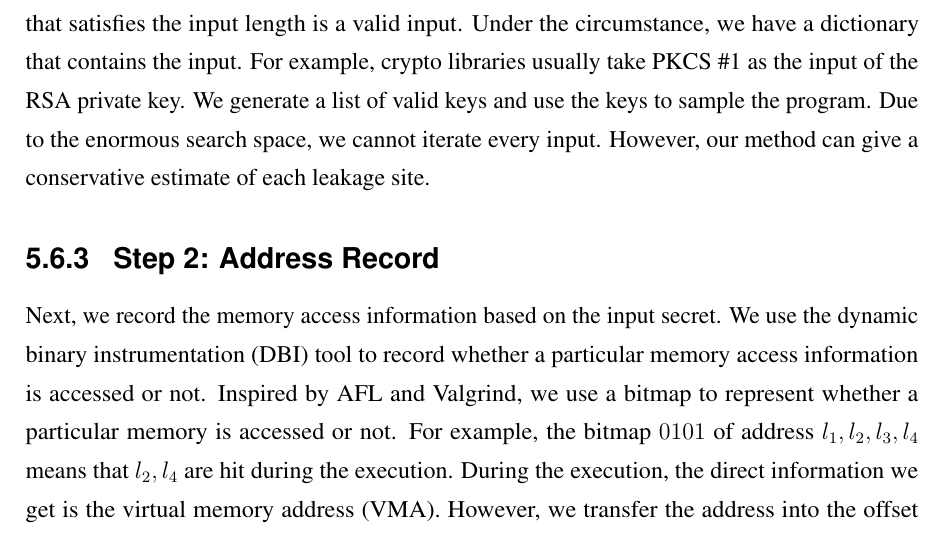
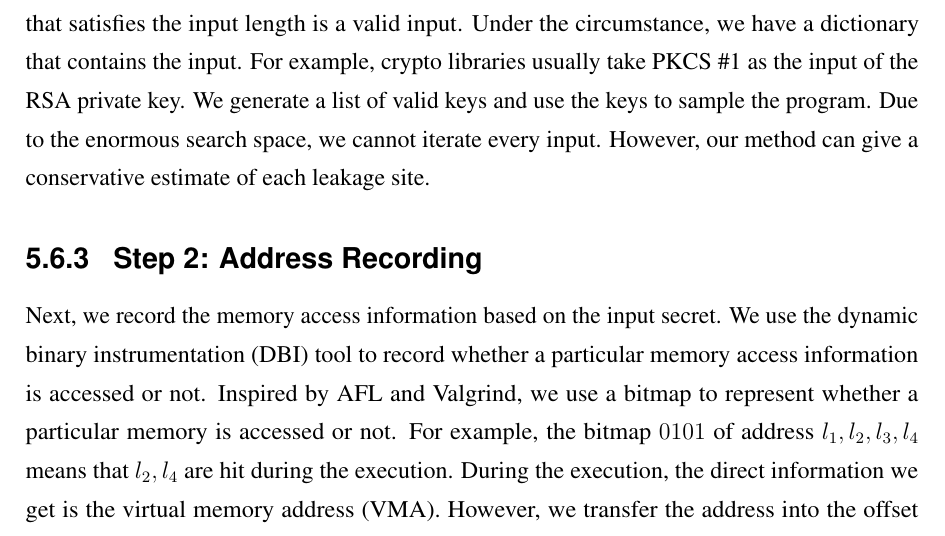
Before and after one commit to qinkunbao/Thesis, a LaTeX thesis (Qinkun-Dissertation.tex, which reads Chapter-5/Chapter-5.tex): part of page 99 of 137, cut so that both start at the same text. Compiled offline with pdfLaTeX; a missing bibliography style is replaced by a similar one.

Commit message:
Updates from Overleaf

```diff
--- a/Chapter-5/Chapter-5.tex
+++ b/Chapter-5/Chapter-5.tex
@@ -503,7 +503,7 @@ keys and use the keys to sample the program. Due to the enormous search
 space, we cannot iterate every input. However, our method can give a
 conservative estimate of each leakage site.
 
-\subsection{Step 2: Address Record}
+\subsection{Step 2: Address Recording}
 Next, we record the memory access information based on the input
 secret. We use the dynamic binary instrumentation (DBI) tool to record
 whether a particular memory access information is accessed or
```
